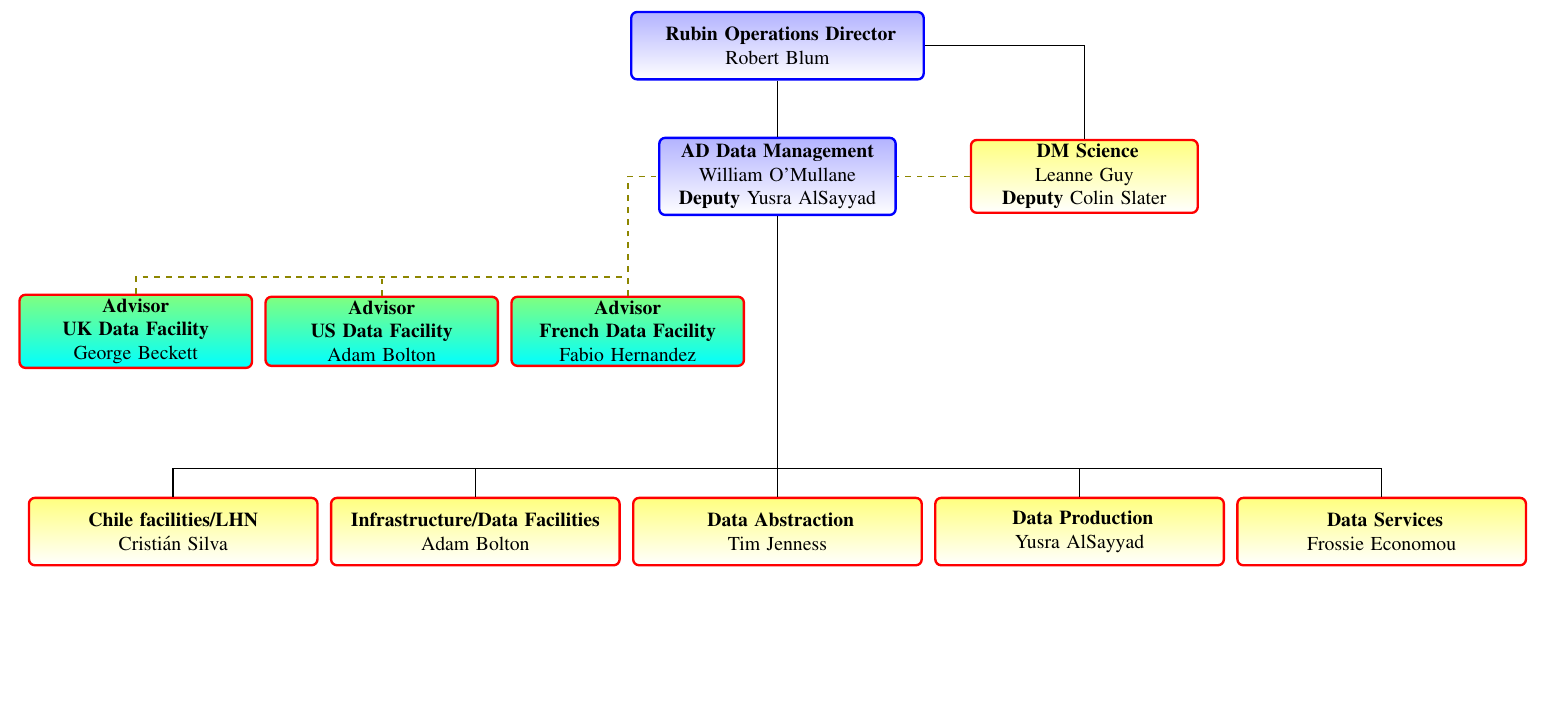
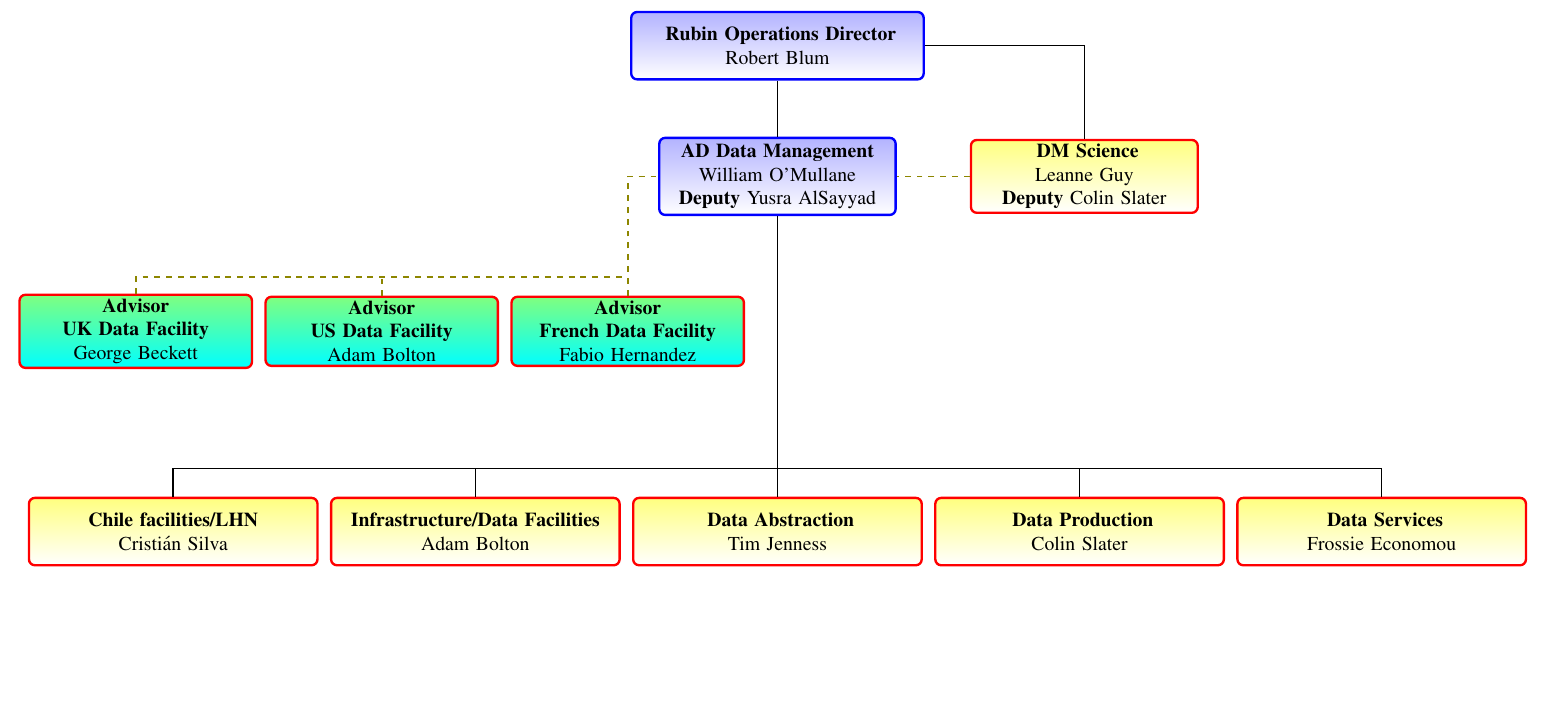
Before and after one commit to lsst-dm/images, a LaTeX document (DMOpsOrg.tex): part of the page, cut so that both start at the same text. Compiled offline with pdfLaTeX.

Commit message:
Update Org

```diff
--- a/DMOpsOrg.tex
+++ b/DMOpsOrg.tex
@@ -48,7 +48,7 @@
 %
 	%\node(tfl)[arcbox,below=2cm of spad.west]{\textbf{ DP0 Task Force Lead} \\Hsin-Fang Chiang } ;
 	\node(sumw)[arcbox,below=5cm of ad]{\textbf{ Data Abstraction } \\Tim Jenness} ;
-	\node(alp)[arcbox,right=2mm of sumw]{\textbf{ Data Production } \\Yusra AlSayyad} ;
+	\node(alp)[arcbox,right=2mm of sumw]{\textbf{ Data Production } \\Colin Slater} ;
 	\node(ds)[arcbox,right=2mm of alp]{\textbf{ Data Services} \\Frossie Economou} ;
 	\node(infra)[arcbox,left=2mm of sumw]{\textbf{Infrastructure/Data Facilities} \\ Adam Bolton} ;
 	\node(devops)[arcbox,left=2mm of infra]{\textbf{Chile facilities/LHN} \\ Cristi\'{a}n Silva} ;
```
Also changed, not shown: DMOpsOrg.pdf.
